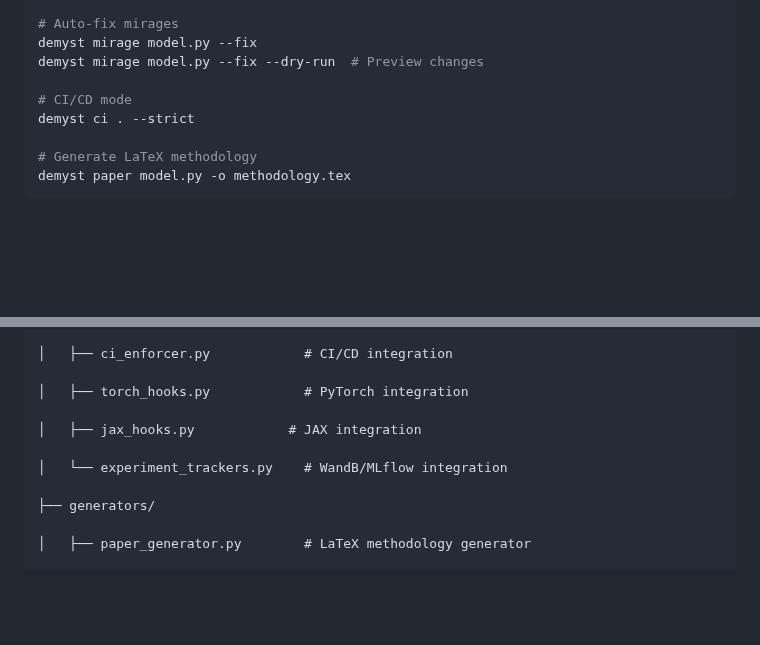
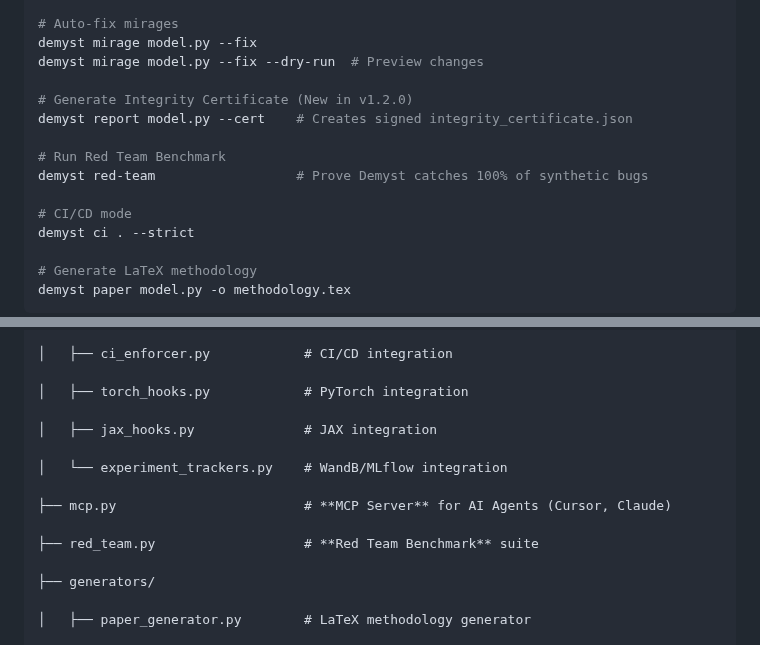
Before and after one commit to Hmbown/demyst, a Markdown page: README.md, 2 parts joined by grey strips. Rendered like a GitHub page; blank space fills up the shorter version.

Commit message:
docs: Update README with Red Team, MCP Server, and Certificate features

```diff
--- a/README.md
+++ b/README.md
@@ -136,6 +136,12 @@ demyst tensor network.py         # Check deep learning integrity
 demyst mirage model.py --fix
 demyst mirage model.py --fix --dry-run  # Preview changes
 
+# Generate Integrity Certificate (New in v1.2.0)
+demyst report model.py --cert    # Creates signed integrity_certificate.json
+
+# Run Red Team Benchmark
+demyst red-team                  # Prove Demyst catches 100% of synthetic bugs
+
 # CI/CD mode
 demyst ci . --strict
 
@@ -191,9 +197,13 @@ demyst/
 
 │   ├── torch_hooks.py            # PyTorch integration
 
-│   ├── jax_hooks.py            # JAX integration
+│   ├── jax_hooks.py              # JAX integration
 
 │   └── experiment_trackers.py    # WandB/MLflow integration
+
+├── mcp.py                        # **MCP Server** for AI Agents (Cursor, Claude)
+
+├── red_team.py                   # **Red Team Benchmark** suite
 
 ├── generators/
 
```
